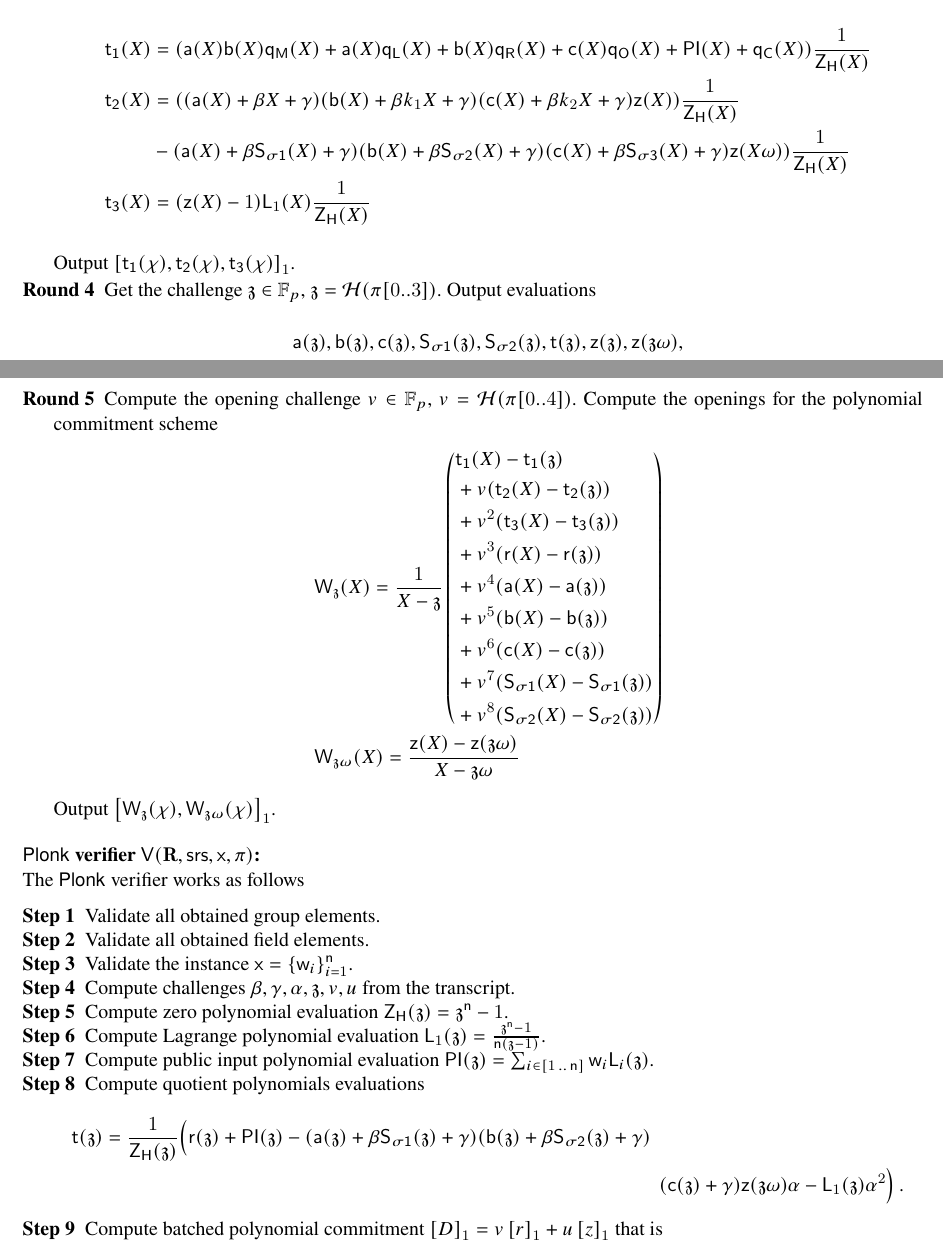
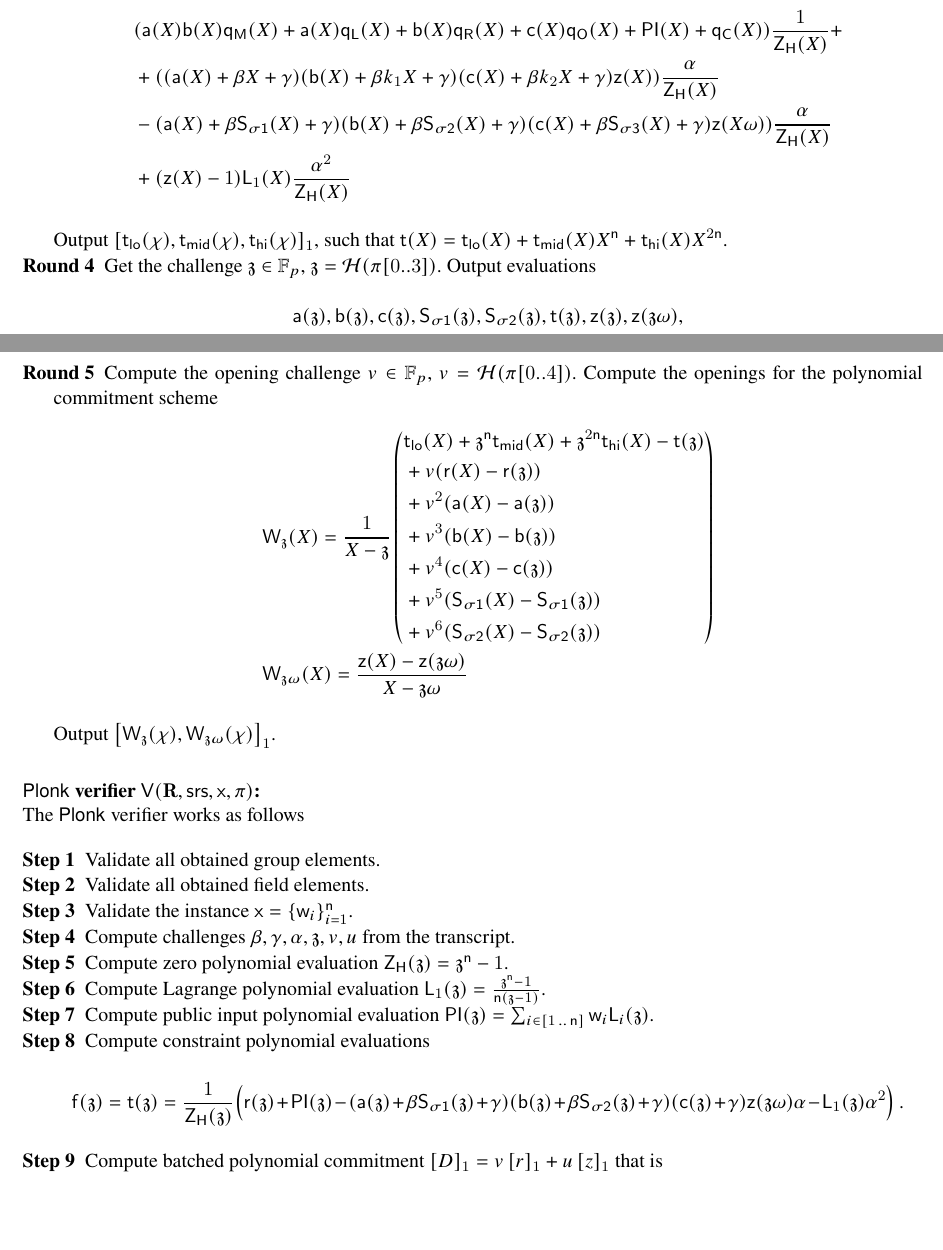
Before and after one commit to clearmatics/research-polcom, a LaTeX thesis (polcom.tex): two parts of pages 7 and 8 of 9, joined at a grey line, cut so that both start at the same text, the shorter picture padded with empty space. Compiled offline with pdfLaTeX.

Commit message:
modified plonk unoptimized

```diff
--- a/polcom.tex
+++ b/polcom.tex
@@ -755,18 +755,20 @@ such that
 
 	\item[Round 3]
 	Get the challenge $\alpha = \ro(\zkproof[0..2])$, compute the quotient polynomials
-	\begin{align*}
-	\p{t_1}(X)  & = (\p{a}(X) \p{b}(X) \selmulti(X) + \p{a}(X) \selleft(X) +
+\begin{align*}
+	& \p{t}(X)  = \\
+	& (\p{a}(X) \p{b}(X) \selmulti(X) + \p{a}(X) \selleft(X) +
 	\p{b}(X)\selright(X) + \p{c}(X)\seloutput(X) + \pubinppoly(X) + \selconst(X))
-	\frac{1}{\p{Z_H}(X)}\\
-	\p{t_2}(X) & = ((\p{a}(X) + \beta X + \gamma) (\p{b}(X) + \beta k_1 X + \gamma)(\p{c}(X)
-	+ \beta k_2 X + \gamma)\p{z}(X)) \frac{1}{\p{Z_H}(X)} \\
+	\frac{1}{\p{Z_H}(X)} +\\
+	& + ((\p{a}(X) + \beta X + \gamma) (\p{b}(X) + \beta k_1 X + \gamma)(\p{c}(X)
+	+ \beta k_2 X + \gamma)\p{z}(X)) \frac{\alpha}{\p{Z_H}(X)} \\
 	& - (\p{a}(X) + \beta \p{S_{\sigma 1}}(X) + \gamma)(\p{b}(X) + \beta
 	\p{S_{\sigma 2}}(X) + \gamma)(\p{c}(X) + \beta \p{S_{\sigma 3}}(X) +
-	\gamma)\p{z}(X \omega))  \frac{1}{\p{Z_H}(X)} \\
-	\p{t_3}(X) & = (\p{z}(X) - 1) \lag_1(X) \frac{1}{\p{Z_H}(X)}
-	\end{align*}
-  Output $\gone{\p{t_{1}}(\chi), \p{t_{2}}(\chi), \p{t_{3}}(\chi)}$.
+	\gamma)\p{z}(X \omega))  \frac{\alpha}{\p{Z_H}(X)} \\
+	& + (\p{z}(X) - 1) \lag_1(X) \frac{\alpha^2}{\p{Z_H}(X)}
+\end{align*}
+Output $\gone{\p{t_{lo}}(\chi), \p{t_{mid}}(\chi), \p{t_{hi}}(\chi)}$, such that
+$\pt(X) = \p{t_{lo}}(X) + \p{t_{mid}}(X) X^\noofc + \p{t_{hi}}(X) X^{2\noofc}$.
 
 	\item[Round 4]
 	Get the challenge $\chz \in \FF_p$, $\chz = \ro(\zkproof[0..3])$.
@@ -782,15 +784,13 @@ such that
 	\begin{align*}
 	& \p{W_\chz}(X) = \frac{1}{X - \chz} \left(
 	\begin{aligned}
-		& \p{t_{1}}(X) - \p{t_1}(\chz) \\
-    & + v(\p{t_{2}}(X) - \p{t_2}(\chz)) \\
-    & + v^2(\p{t_{3}}(X) - \p{t_3}(\chz)) \\
-		& + v^3(\p{r}(X) - \p{r}(\chz)) \\
-		& + v^4 (\p{a}(X) - \p{a}(\chz))\\
-		& + v^5 (\p{b}(X) - \p{b}(\chz))\\
-		& + v^6 (\p{c}(X) - \p{c}(\chz))\\
-		& + v^7 (\p{S_{\sigma 1}}(X) - \p{S_{\sigma 1}}(\chz))\\
-		& + v^8 (\p{S_{\sigma 2}}(X) - \p{S_{\sigma 2}}(\chz))
+		& \p{t_{lo}}(X) + \chz^\noofc \p{t_{mid}}(X) + \chz^{2 \noofc} \p{t_{hi}}(X) - \p{t}(\chz)\\
+		& + v(\p{r}(X) - \p{r}(\chz)) \\
+		& + v^2 (\p{a}(X) - \p{a}(\chz))\\
+		& + v^3 (\p{b}(X) - \p{b}(\chz))\\
+		& + v^4 (\p{c}(X) - \p{c}(\chz))\\
+		& + v^5 (\p{S_{\sigma 1}}(X) - \p{S_{\sigma 1}}(\chz))\\
+		& + v^6 (\p{S_{\sigma 2}}(X) - \p{S_{\sigma 2}}(\chz))
 	\end{aligned}
 	\right)\\
 	& \p{W_{\chz \omega}}(X) = \frac{\p{z}(X) - \p{z}(\chz \omega)}{X - \chz \omega}
@@ -814,10 +814,11 @@ The \plonk{} verifier works as follows
 	\item[Step 7] Compute public input polynomial evaluation
       $\pubinppoly (\chz) = \sum_{i \in \range{1}{\instsize}} \wit_i
       \lag_i(\chz)$.
-	\item[Step 8] Compute quotient polynomials evaluations
-	\begin{multline*}
+	\item[Step 8] Compute constraint polynomial evaluations
+    \begin{multline*}
+      \p{f}(\chz) =
     \p{t} (\chz) = \frac{1}{\p{Z_H}(\chz)} \Big(
-    \p{r} (\chz) + \pubinppoly(\chz) - (\p{a}(\chz) + \beta \p{S_{\sigma 1}}(\chz) + \gamma) (\p{b}(\chz) + \beta \p{S_{\sigma 2}}(\chz) + \gamma) \\
+    \p{r} (\chz) + \pubinppoly(\chz) - (\p{a}(\chz) + \beta \p{S_{\sigma 1}}(\chz) + \gamma) (\p{b}(\chz) + \beta \p{S_{\sigma 2}}(\chz) + \gamma)
     (\p{c}(\chz) + \gamma)\p{z}(\chz \omega) \alpha - \lag_1 (\chz) \alpha^2
     \Big) \,.
 	\end{multline*}
```
